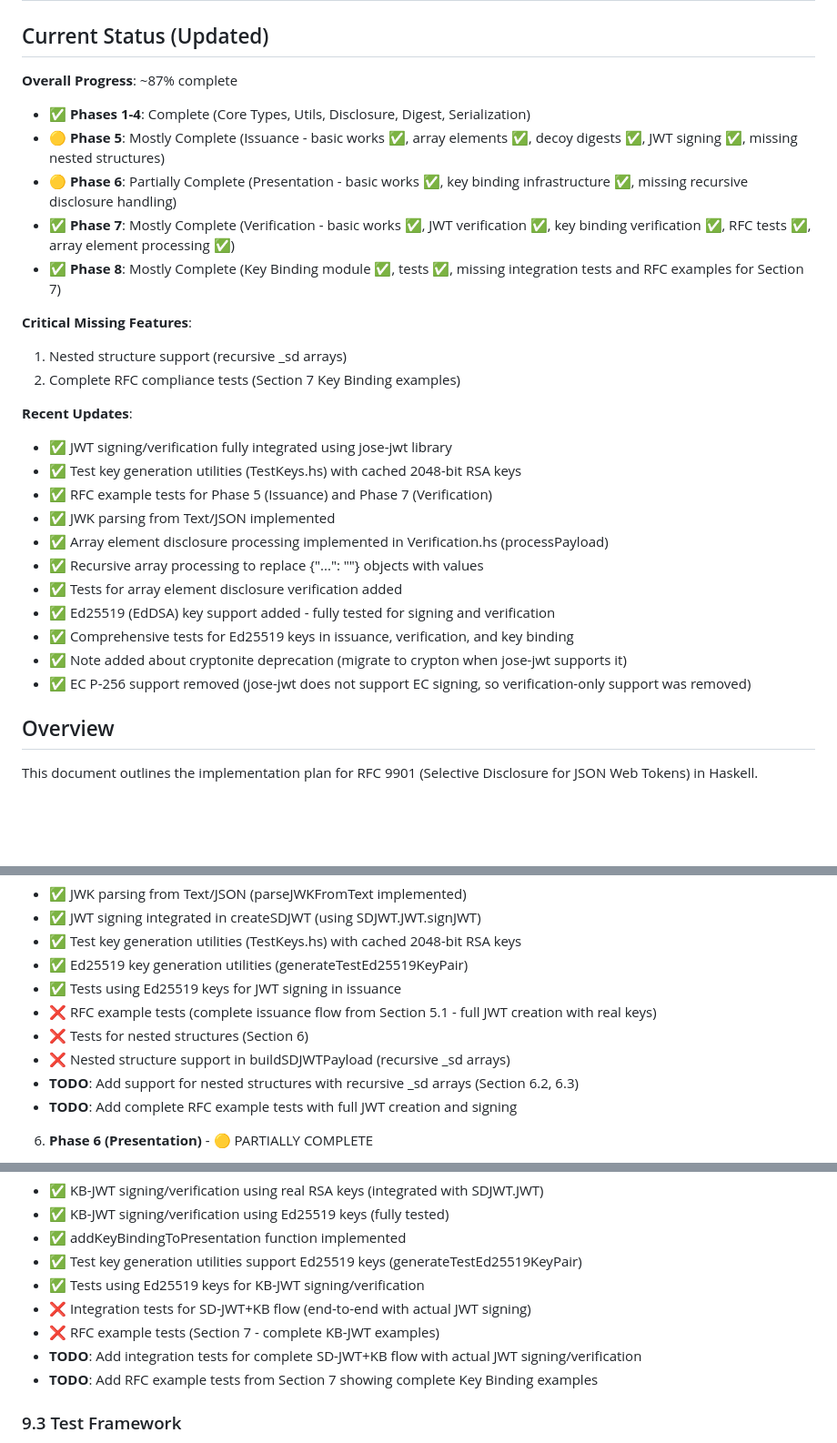
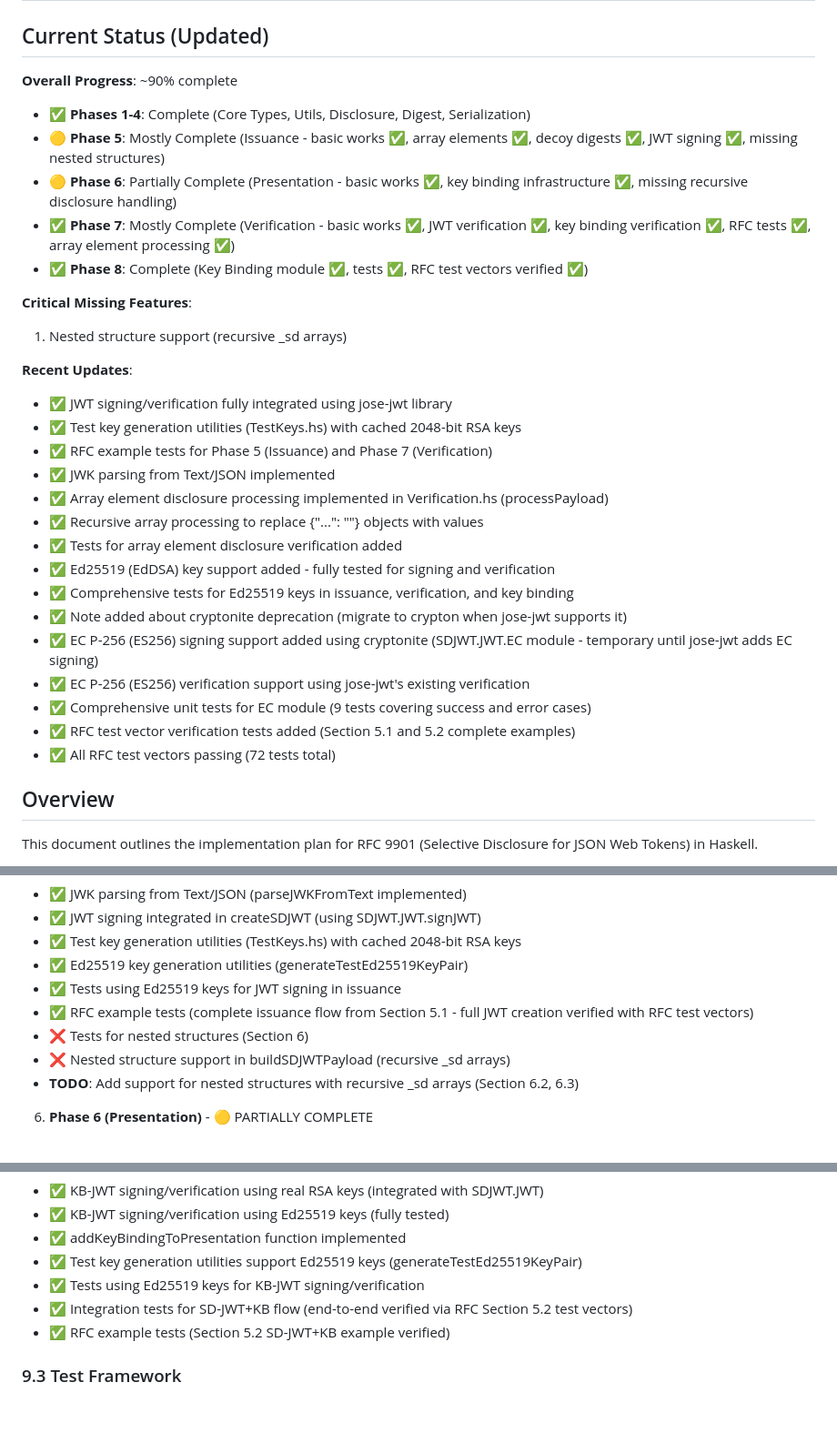
Before and after one commit to yaronf/sd-jwt, a Markdown page: internal-docs/IMPLEMENTATION_PLAN.md, 3 parts joined by grey strips. Shown at 91% size. Rendered like a GitHub page; blank space fills up the shorter version.

Commit message:
Update implementation plan: EC signing and RFC test vectors complete
- Mark EC P-256 (ES256) as fully supported (signing via SDJWT.JWT.EC, verification via jose-jwt)
- Mark RFC test vector tests as complete (Section 5.1 and 5.2 verified)
- Mark RFC example tests for issuance as complete
- Mark SD-JWT+KB integration tests as complete (via RFC test vectors)
- Mark Phase 8 as complete
- Update overall progress to ~90%

```diff
--- a/internal-docs/IMPLEMENTATION_PLAN.md
+++ b/internal-docs/IMPLEMENTATION_PLAN.md
@@ -2,17 +2,16 @@
 
 ## Current Status (Updated)
 
-**Overall Progress**: ~87% complete
+**Overall Progress**: ~90% complete
 
 - ✅ **Phases 1-4**: Complete (Core Types, Utils, Disclosure, Digest, Serialization)
 - 🟡 **Phase 5**: Mostly Complete (Issuance - basic works ✅, array elements ✅, decoy digests ✅, JWT signing ✅, missing nested structures)
 - 🟡 **Phase 6**: Partially Complete (Presentation - basic works ✅, key binding infrastructure ✅, missing recursive disclosure handling)
 - ✅ **Phase 7**: Mostly Complete (Verification - basic works ✅, JWT verification ✅, key binding verification ✅, RFC tests ✅, array element processing ✅)
-- ✅ **Phase 8**: Mostly Complete (Key Binding module ✅, tests ✅, missing integration tests and RFC examples for Section 7)
+- ✅ **Phase 8**: Complete (Key Binding module ✅, tests ✅, RFC test vectors verified ✅)
 
 **Critical Missing Features**:
 1. Nested structure support (recursive _sd arrays)
-2. Complete RFC compliance tests (Section 7 Key Binding examples)
 
 **Recent Updates**:
 - ✅ JWT signing/verification fully integrated using jose-jwt library
@@ -25,7 +24,11 @@
 - ✅ Ed25519 (EdDSA) key support added - fully tested for signing and verification
 - ✅ Comprehensive tests for Ed25519 keys in issuance, verification, and key binding
 - ✅ Note added about cryptonite deprecation (migrate to crypton when jose-jwt supports it)
-- ✅ EC P-256 support removed (jose-jwt does not support EC signing, so verification-only support was removed)
+- ✅ EC P-256 (ES256) signing support added using cryptonite (SDJWT.JWT.EC module - temporary until jose-jwt adds EC signing)
+- ✅ EC P-256 (ES256) verification support using jose-jwt's existing verification
+- ✅ Comprehensive unit tests for EC module (9 tests covering success and error cases)
+- ✅ RFC test vector verification tests added (Section 5.1 and 5.2 complete examples)
+- ✅ All RFC test vectors passing (72 tests total)
 
 ## Overview
 
@@ -417,11 +420,10 @@ data SDJWTError
   - ✅ Test key generation utilities (TestKeys.hs) with cached 2048-bit RSA keys
   - ✅ Ed25519 key generation utilities (generateTestEd25519KeyPair)
   - ✅ Tests using Ed25519 keys for JWT signing in issuance
-  - ❌ RFC example tests (complete issuance flow from Section 5.1 - full JWT creation with real keys)
+  - ✅ RFC example tests (complete issuance flow from Section 5.1 - full JWT creation verified with RFC test vectors)
   - ❌ Tests for nested structures (Section 6)
   - ❌ Nested structure support in buildSDJWTPayload (recursive _sd arrays)
   - **TODO**: Add support for nested structures with recursive _sd arrays (Section 6.2, 6.3)
-  - **TODO**: Add complete RFC example tests with full JWT creation and signing
 
 6. **Phase 6 (Presentation)** - 🟡 PARTIALLY COMPLETE
    - ✅ Unit tests for disclosure selection
@@ -458,10 +460,8 @@ data SDJWTError
   - ✅ addKeyBindingToPresentation function implemented
   - ✅ Test key generation utilities support Ed25519 keys (generateTestEd25519KeyPair)
   - ✅ Tests using Ed25519 keys for KB-JWT signing/verification
-  - ❌ Integration tests for SD-JWT+KB flow (end-to-end with actual JWT signing)
-  - ❌ RFC example tests (Section 7 - complete KB-JWT examples)
-  - **TODO**: Add integration tests for complete SD-JWT+KB flow with actual JWT signing/verification
-  - **TODO**: Add RFC example tests from Section 7 showing complete Key Binding examples
+  - ✅ Integration tests for SD-JWT+KB flow (end-to-end verified via RFC Section 5.2 test vectors)
+  - ✅ RFC example tests (Section 5.2 SD-JWT+KB example verified)
 
 ### 9.3 Test Framework
 
```
Also changed, not shown: other parts of internal-docs/IMPLEMENTATION_PLAN.md (+3 -2 lines).
